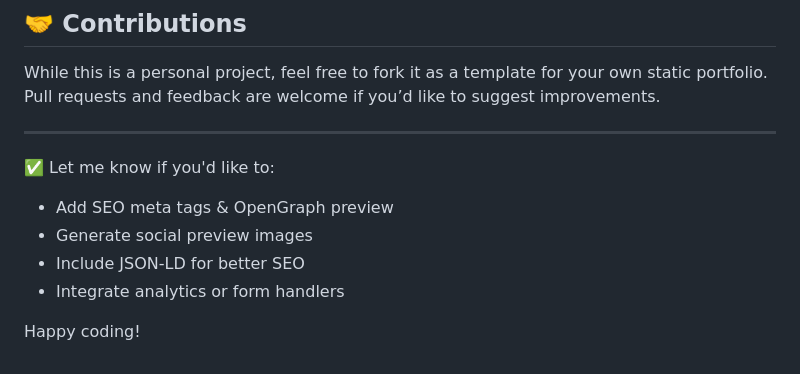
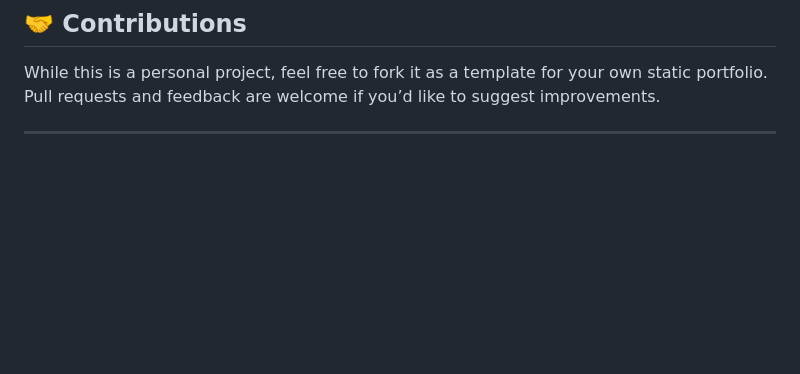
Before and after one commit to ongunakaycom/ongunakay.com.static.html, a Markdown page: README.md, the part around the change. GitHub-like rendering; blank space fills up the shorter version.

```diff
--- a/README.md
+++ b/README.md
@@ -124,12 +124,3 @@ This project is licensed under the MIT License — see the [LICENSE](./LICENSE)
 While this is a personal project, feel free to fork it as a template for your own static portfolio. Pull requests and feedback are welcome if you’d like to suggest improvements.
 
 ---
-
-✅ Let me know if you'd like to:
-
-* Add SEO meta tags & OpenGraph preview
-* Generate social preview images
-* Include JSON-LD for better SEO
-* Integrate analytics or form handlers
-
-Happy coding!
```
